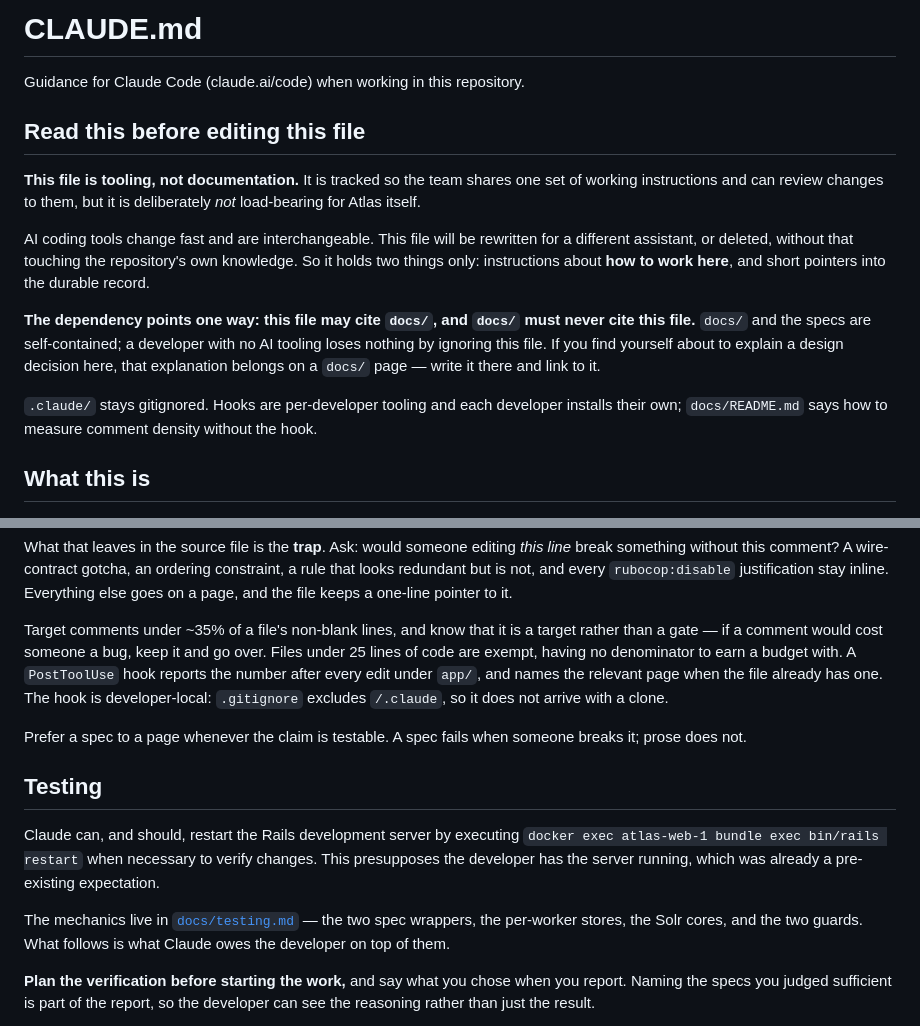
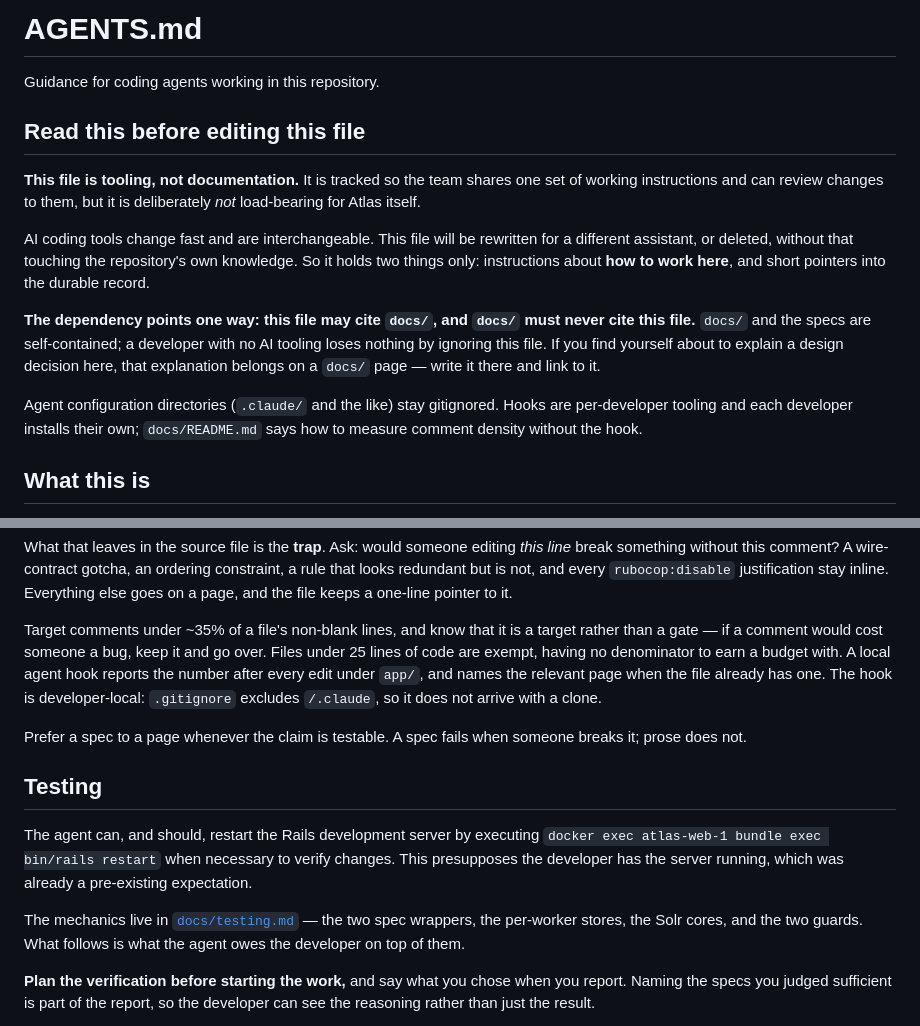
Before and after one commit to NEU-Libraries/atlas, a Markdown page: AGENTS.md, 2 parts joined by grey strips. Rendered like a GitHub page.

```diff
--- a/AGENTS.md
+++ b/AGENTS.md
@@ -1,6 +1,6 @@
-# CLAUDE.md
+# AGENTS.md
 
-Guidance for Claude Code (claude.ai/code) when working in this repository.
+Guidance for coding agents working in this repository.
 
 ## Read this before editing this file
 
@@ -19,9 +19,9 @@ with no AI tooling loses nothing by ignoring this file. If you find yourself
 about to explain a design decision here, that explanation belongs on a `docs/`
 page — write it there and link to it.
 
-`.claude/` stays gitignored. Hooks are per-developer tooling and each developer
-installs their own; `docs/README.md` says how to measure comment density without
-the hook.
+Agent configuration directories (`.claude/` and the like) stay gitignored. Hooks
+are per-developer tooling and each developer installs their own;
+`docs/README.md` says how to measure comment density without the hook.
 
 ## What this is
 
@@ -302,7 +302,7 @@ the file keeps a one-line pointer to it.
 Target comments under ~35% of a file's non-blank lines, and know that it is a
 target rather than a gate — if a comment would cost someone a bug, keep it and go
 over. Files under 25 lines of code are exempt, having no denominator to earn a
-budget with. A `PostToolUse` hook reports the number after every edit under
+budget with. A local agent hook reports the number after every edit under
 `app/`, and names the relevant page when the file already has one. The hook is
 developer-local: `.gitignore` excludes `/.claude`, so it does not arrive with a
 clone.
@@ -312,14 +312,14 @@ breaks it; prose does not.
 
 ## Testing
 
-Claude can, and should, restart the Rails development server by executing
+The agent can, and should, restart the Rails development server by executing
 `docker exec atlas-web-1 bundle exec bin/rails restart` when necessary to
 verify changes. This presupposes the developer has the server running,
 which was already a pre-existing expectation.
 
 The mechanics live in [`docs/testing.md`](docs/testing.md) — the two spec
 wrappers, the per-worker stores, the Solr cores, and the two guards. What
-follows is what Claude owes the developer on top of them.
+follows is what the agent owes the developer on top of them.
 
 **Plan the verification before starting the work,** and say what you chose when
 you report. Naming the specs you judged sufficient is part of the report, so the
```
Also changed, not shown: docs/README.md (+1 -1 lines).
